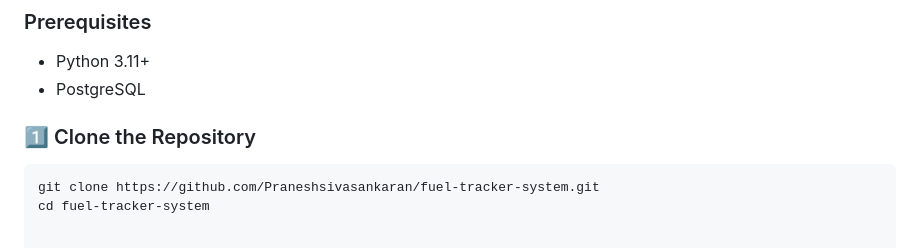
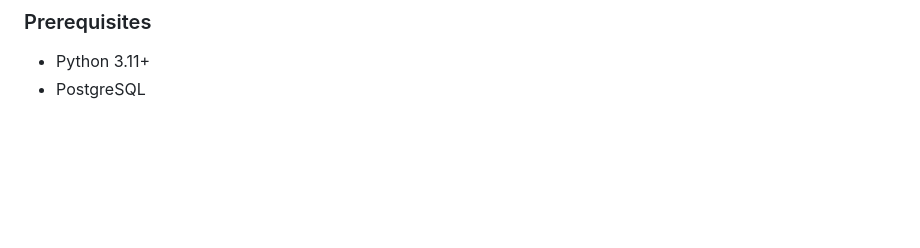
Before and after one commit to Praneshsivasankaran/fuel-tracker-system, a Markdown page: README.md, the part around the change. Drawn GitHub-style; blank space fills up the shorter version.

````diff
--- a/README.md
+++ b/README.md
@@ -120,8 +120,3 @@ These APIs are optimized for integration with chart libraries and analytics dash
 ### Prerequisites
 - Python 3.11+
 - PostgreSQL
-
-### 1️⃣ Clone the Repository
-```bash
-git clone https://github.com/Praneshsivasankaran/fuel-tracker-system.git
-cd fuel-tracker-system
````
